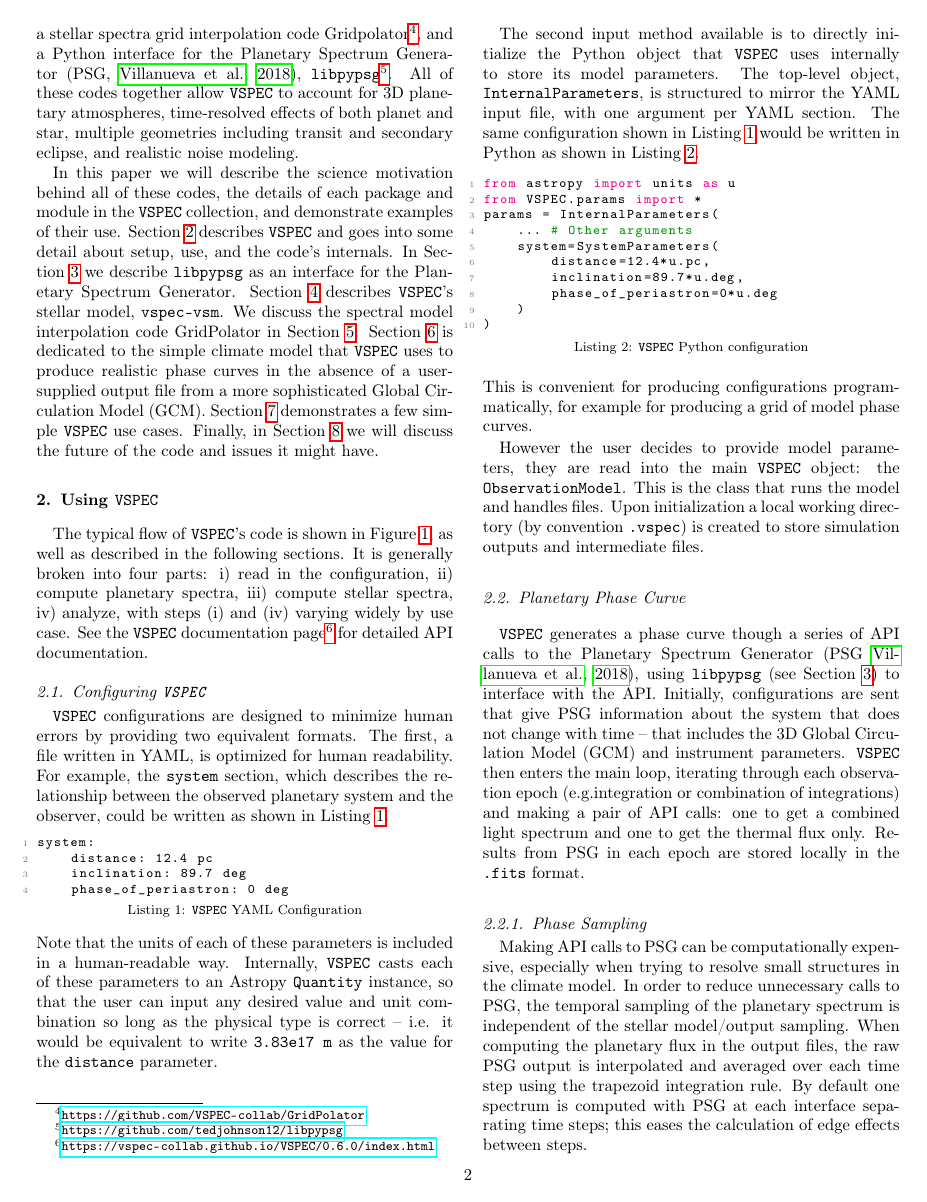
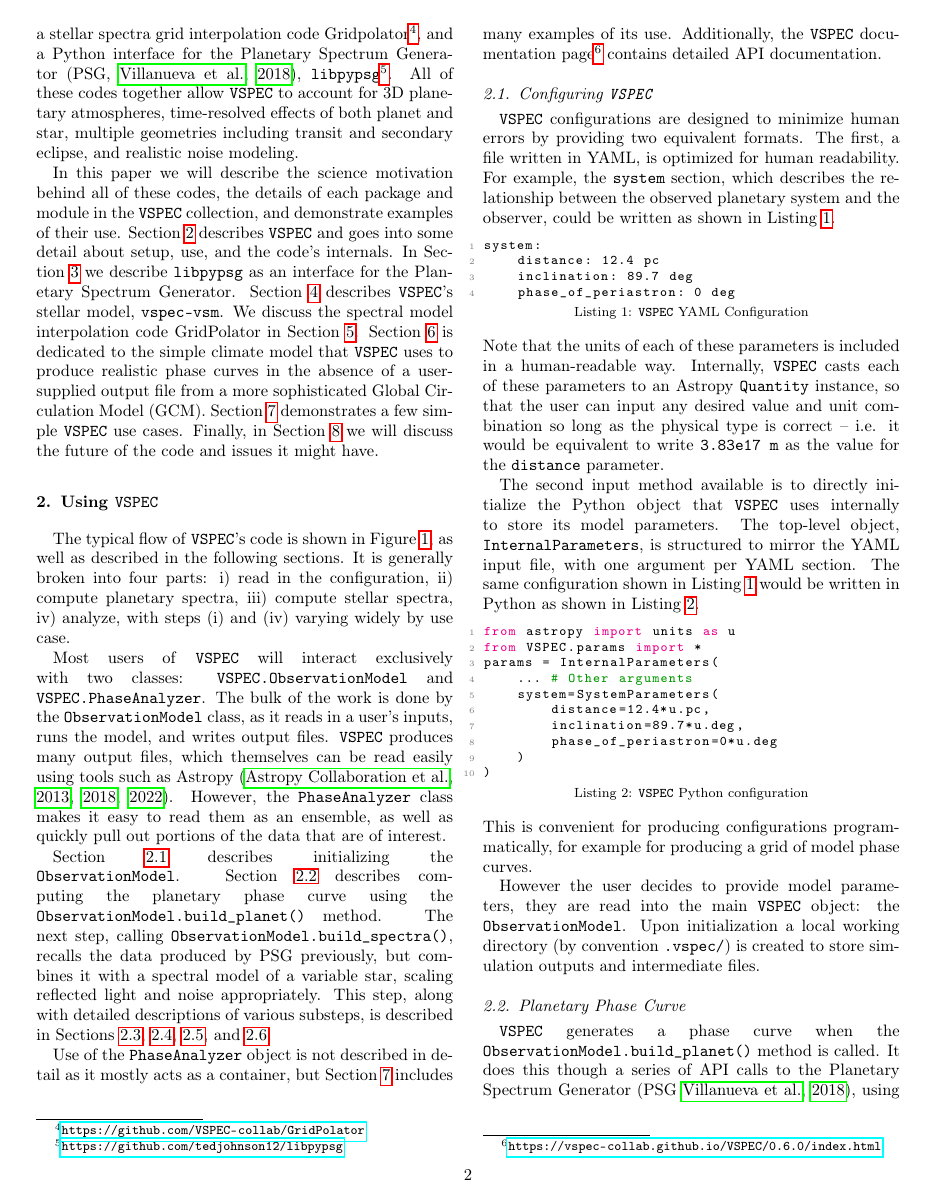
Before and after one commit to VSPEC-collab/vspec-paper, a LaTeX paper (src/tex/ms.tex): page 2 of 18 before the commit and page 2 of 19 after it. Compiled offline with pdfLaTeX; a LaTeX package or settings file that is missing is left out.

Commit message:
[reviewer] add a brief overview at beginning of section 2

```diff
--- a/src/tex/ms.tex
+++ b/src/tex/ms.tex
@@ -158,7 +158,12 @@ In this paper we will describe the science motivation behind all of these codes,
 
 The typical flow of \vspec{}'s code is shown in Figure \ref{fig:vspec-diagram}, as well as described in the following sections.
 It is generally broken into four parts: i) read in the configuration, ii) compute planetary spectra, iii) compute stellar spectra, iv) analyze, with steps (i) and (iv) varying widely by use case.
-See the \vspec{} documentation page\footnote{\urldocsvspec} for detailed API documentation.
+
+Most users of \vspec{} will interact exclusively with two classes: \texttt{VSPEC.ObservationModel} and \texttt{VSPEC.PhaseAnalyzer}. The bulk of the work is done by the \texttt{ObservationModel} class, as it reads in a user's inputs, runs the model, and writes output files. \vspec{} produces many output files, which themselves can be read easily using tools such as Astropy \citep{astropycollaboration2013,astropycollaboration2018,astropycollaboration2022}. However, the \texttt{PhaseAnalyzer} class makes it easy to read them as an ensemble, as well as quickly pull out portions of the data that are of interest.
+
+Section \ref{subsec:config} describes initializing the \texttt{ObservationModel}. Section \ref{subsec:phase-curve} describes computing the planetary phase curve using the \texttt{ObservationModel.build\_planet()} method. The next step, calling \texttt{ObservationModel.build\_spectra()}, recalls the data produced by PSG previously, but combines it with a spectral model of a variable star, scaling reflected light and noise appropriately. This step, along with detailed descriptions of various substeps, is described in Sections \ref{subsec:stellar-lc}, \ref{subsec:reflected}, \ref{subsec:noise}, and \ref{subsec:transit}.
+
+Use of the \texttt{PhaseAnalyzer} object is not described in detail as it mostly acts as a container, but Section \ref{sec:examples} includes many examples of its use. Additionally, the \vspec{} documentation page\footnote{\urldocsvspec} contains detailed API documentation.
 \subsection{Configuring \vspec{}}
 \label{subsec:config}
 
@@ -193,16 +198,11 @@ params = InternalParameters(
 This is convenient for producing configurations programmatically, for example for producing a grid of model phase curves.
 
 However the user decides to provide model parameters, they are read into the main \vspec{} object: the \texttt{ObservationModel}.
-This is the class that runs the model and handles files. Upon initialization a local working directory
-(by convention \texttt{.vspec}) is created to store simulation outputs and intermediate files.
+Upon initialization a local working directory (by convention \texttt{.vspec/}) is created to store simulation outputs and intermediate files.
 
 \subsection{Planetary Phase Curve}
 \label{subsec:phase-curve}
-\vspec{} generates a phase curve though a series of API calls to the Planetary Spectrum Generator \citep[PSG][]{villanueva2018}, using
-\texttt{libpypsg} (see Section \ref{sec:libpypsg}) to interface with the API. Initially, configurations are sent that give PSG information about
-the system that does not change with time -- that includes the 3D Global Circulation Model (GCM) and instrument parameters. \vspec{} then enters
-the main loop, iterating through each observation epoch (e.g.integration or combination of integrations) and making a pair of API calls: one to get a combined light spectrum and one to get the thermal flux only.
-Results from PSG in each epoch are stored locally in the \texttt{.fits} format.
+\vspec{} generates a phase curve when the \texttt{ObservationModel.build\_planet()} method is called. It does this though a series of API calls to the Planetary Spectrum Generator \citep[PSG][]{villanueva2018}, using \texttt{libpypsg} (see Section \ref{sec:libpypsg}) to interface with the API. Initially, configurations are sent that give PSG information about the system that does not change with time -- that includes the 3D Global Circulation Model (GCM) and instrument parameters. \vspec{} then enters the main loop, iterating through each observation epoch (e.g.integration or combination of integrations) and making a pair of API calls: one to get a combined light spectrum and one to get the thermal flux only. Results from PSG in each epoch are stored locally in the \texttt{.fits} format.
 
 \subsubsection{Phase Sampling}
 Making API calls to PSG can be computationally expensive, especially when trying to resolve small structures in the climate model. In order to reduce unnecessary calls to PSG, the temporal sampling of the planetary spectrum is independent of the stellar model/output sampling. When computing the planetary flux in the output files, the raw PSG output is interpolated and averaged over each time step using the trapezoid integration rule. By default one spectrum is computed with PSG at each interface separating time steps; this eases the calculation of edge effects between steps.
```
Also changed, not shown: src/tex/ms.tex (6 more changed lines).
